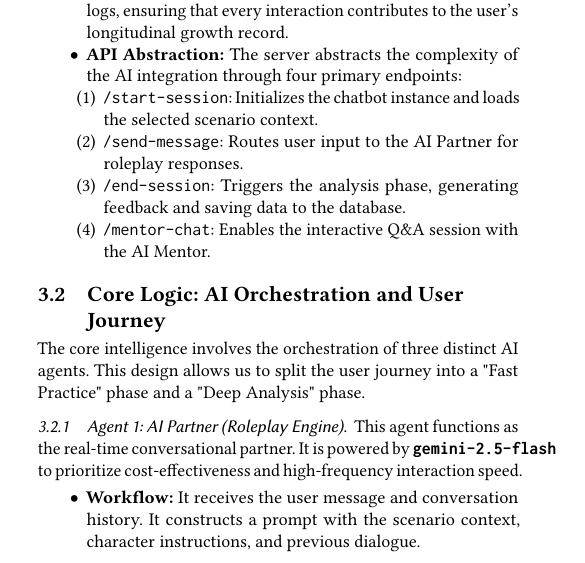
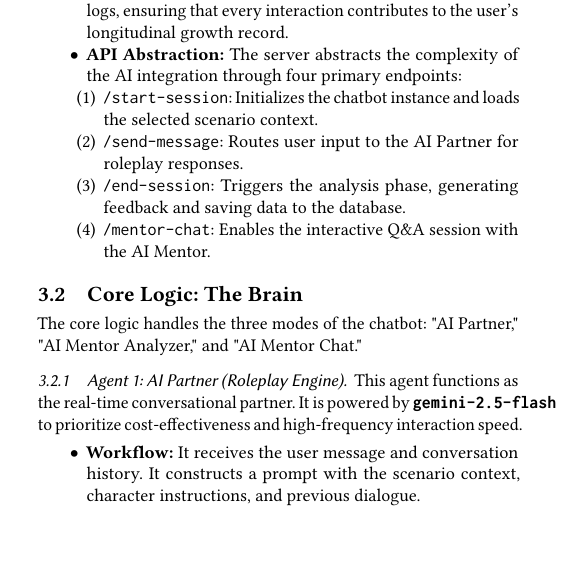
Before and after one commit to devonjavier/ConferencePaper, a LaTeX paper (main.tex): part of one column of page 2 of 5, cut so that both start at the same text. Compiled offline with pdfLaTeX.

Commit message:
Changed 3.2 starting sentence

```diff
--- a/main.tex
+++ b/main.tex
@@ -155,8 +155,8 @@ The backend serves as the central nervous system of the application, orchestrati
     \end{enumerate}
 \end{itemize}
 
-\subsection{Core Logic: AI Orchestration and User Journey}
-The core intelligence involves the orchestration of three distinct AI agents. This design allows us to split the user journey into a "Fast Practice" phase and a "Deep Analysis" phase.
+\subsection{Core Logic: The Brain}
+The core logic handles the three modes of the chatbot: "AI Partner," "AI Mentor Analyzer," and "AI Mentor Chat."
 
 \subsubsection{Agent 1: AI Partner (Roleplay Engine)}
 This agent functions as the real-time conversational partner. It is powered by \textbf{\texttt{gemini-2.5-flash}} to prioritize cost-effectiveness and high-frequency interaction speed.
```
